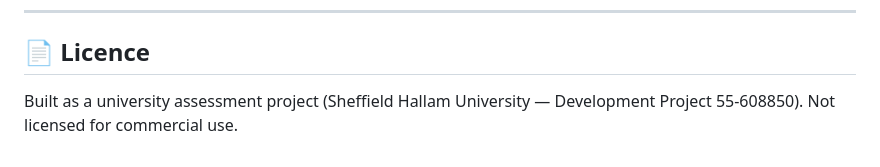
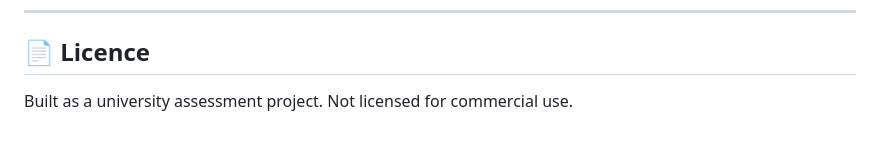
Before and after one commit to moralisedd/Re-fill, a Markdown page: README.md, the part around the change. GitHub-like rendering.

Commit message:
Update project description in README

```diff
--- a/README.md
+++ b/README.md
@@ -164,4 +164,4 @@ refill/
 
 ## 📄 Licence
 
-Built as a university assessment project (Sheffield Hallam University — Development Project 55-608850). Not licensed for commercial use.
+Built as a university assessment project. Not licensed for commercial use.
```
